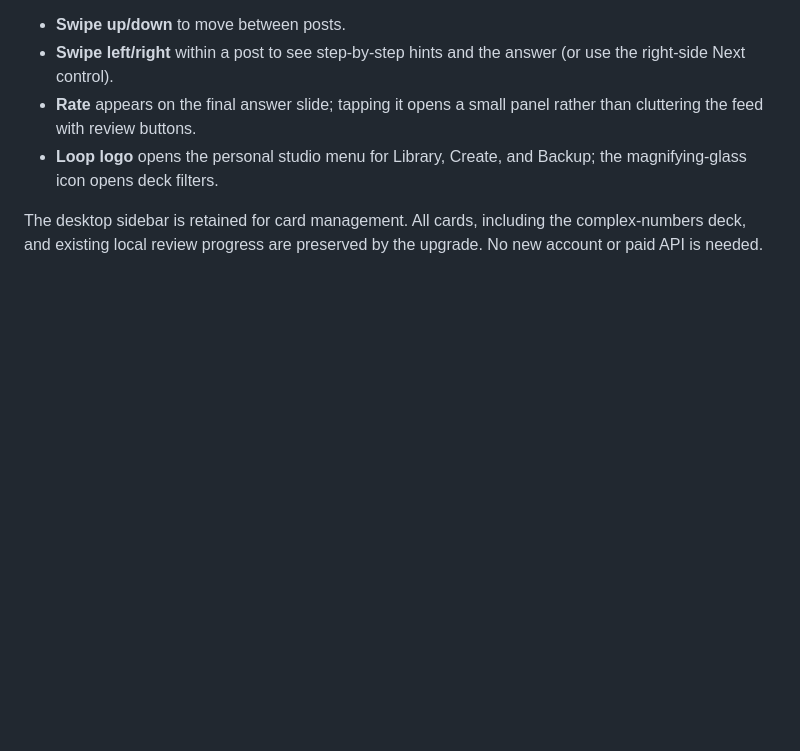
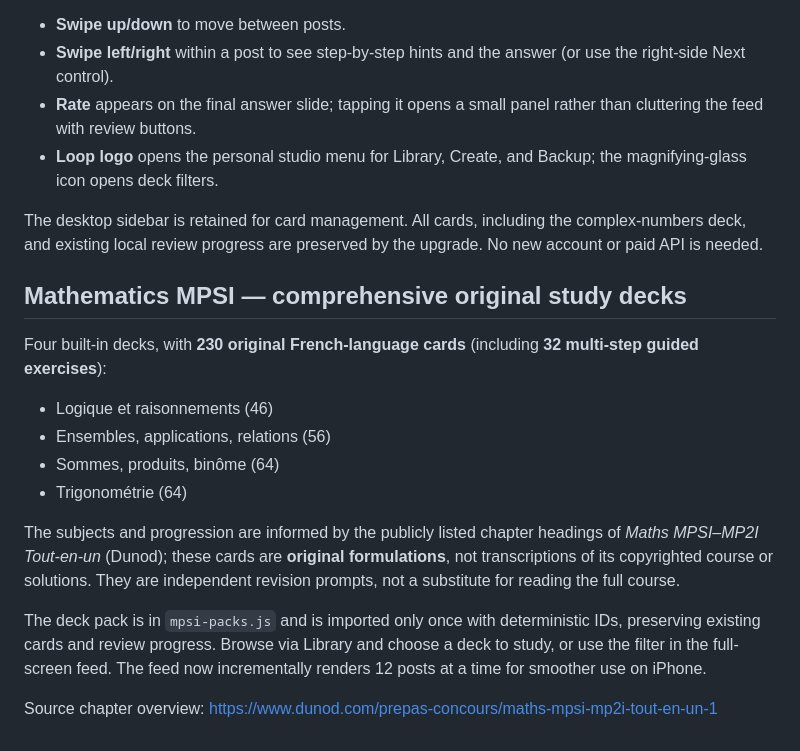
Before and after one commit to rwvn/loop-study, a Markdown page: README.md, the part around the change. GitHub-like rendering; blank space fills up the shorter version.

Commit message:
Document MPSI deck coverage and source alignment

```diff
--- a/README.md
+++ b/README.md
@@ -73,3 +73,18 @@ The phone opens into a full-height TikTok-style photo feed, without the bottom t
 - **Loop logo** opens the personal studio menu for Library, Create, and Backup; the magnifying-glass icon opens deck filters.
 
 The desktop sidebar is retained for card management. All cards, including the complex-numbers deck, and existing local review progress are preserved by the upgrade. No new account or paid API is needed.
+
+## Mathematics MPSI — comprehensive original study decks
+
+Four built-in decks, with **230 original French-language cards** (including **32 multi-step guided exercises**):
+
+- Logique et raisonnements (46)
+- Ensembles, applications, relations (56)
+- Sommes, produits, binôme (64)
+- Trigonométrie (64)
+
+The subjects and progression are informed by the publicly listed chapter headings of *Maths MPSI–MP2I Tout-en-un* (Dunod); these cards are **original formulations**, not transcriptions of its copyrighted course or solutions. They are independent revision prompts, not a substitute for reading the full course.
+
+The deck pack is in `mpsi-packs.js` and is imported only once with deterministic IDs, preserving existing cards and review progress. Browse via Library and choose a deck to study, or use the filter in the full-screen feed. The feed now incrementally renders 12 posts at a time for smoother use on iPhone.
+
+Source chapter overview: https://www.dunod.com/prepas-concours/maths-mpsi-mp2i-tout-en-un-1
```
